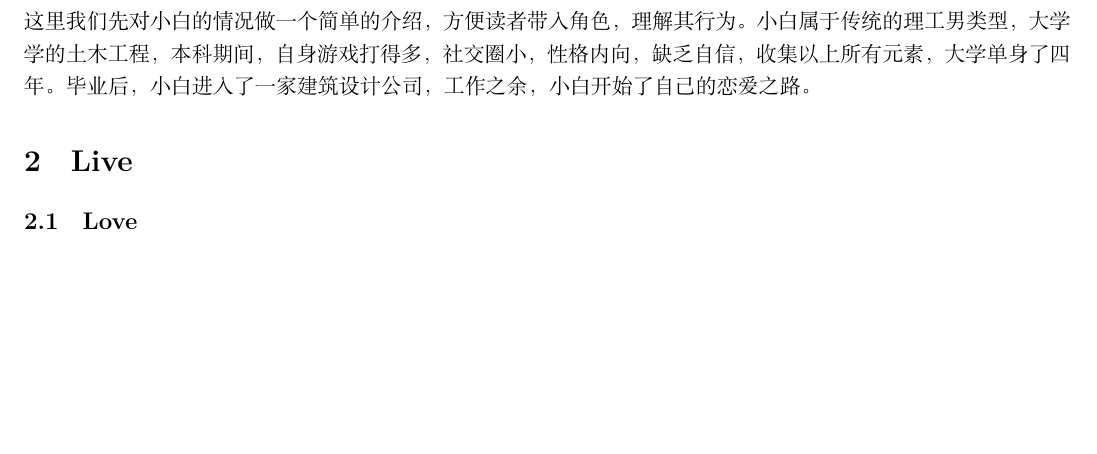
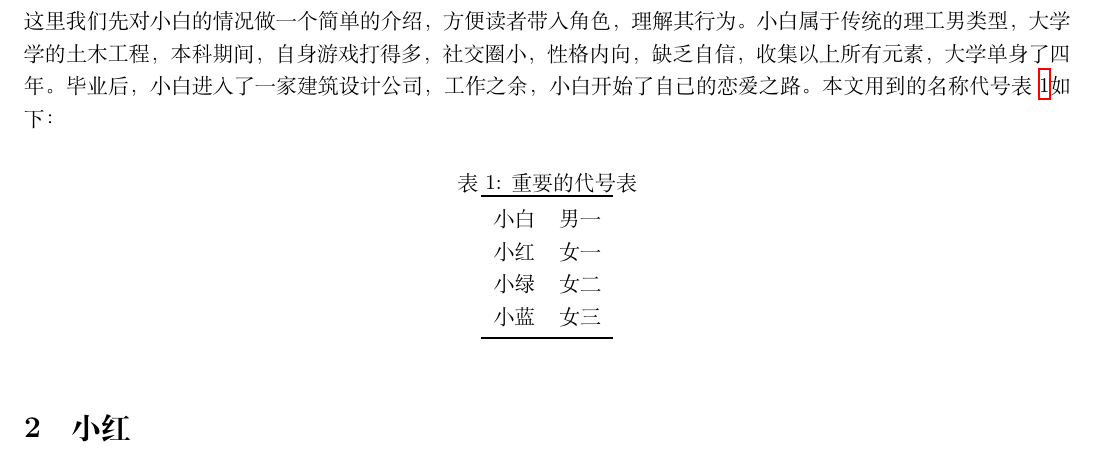
Before and after one commit to jiahaoxiang2000/TempWrite, a LaTeX document (think/girlFriend.tex): part of the page, cut so that both start at the same text, the shorter picture padded with empty space. Compiled offline with XeLaTeX.

Commit message:
add table

```diff
--- a/think/girlFriend.tex
+++ b/think/girlFriend.tex
@@ -18,11 +19,26 @@
 \maketitle
 
 \section{前言}
-这篇文章也是随意去写，主要是为了去分析，总结一下，为什么\textbf{小白}（本文男一）在男女关系上，还没开始就失败的这个情况。同时也是扯淡的一篇文章，写的随意，不要当真。为了保护隐私，本文所有的名字都是虚构的。这里我们先对小白的情况做一个简单的介绍，方便读者带入角色，理解其行为。小白属于传统的理工男类型，大学学的土木工程，本科期间，自身游戏打得多，社交圈小，性格内向，缺乏自信，收集以上所有元素，大学单身了四年。毕业后，小白进入了一家建筑设计公司，工作之余，小白开始了自己的恋爱之路。
+这篇文章也是随意去写，主要是为了去分析，总结一下，为什么\textbf{小白}（本文男一）在男女关系上，还没开始就失败的这个情况。同时也是扯淡的一篇文章，写的随意，不要当真。为了保护隐私，本文所有的名字都是虚构的。这里我们先对小白的情况做一个简单的介绍，方便读者带入角色，理解其行为。小白属于传统的理工男类型，大学学的土木工程，本科期间，自身游戏打得多，社交圈小，性格内向，缺乏自信，收集以上所有元素，大学单身了四年。毕业后，小白进入了一家建筑设计公司，工作之余，小白开始了自己的恋爱之路。本文用到的名称代号表~\ref{name_replace}如下：
 
+\begin{table}[h]
+    \caption{重要的代号表}
+    \label{name_replace}
+\centering
 
-\section{Live}
-\subsection{Love}
+\begin{tabular}{ll}
+\toprule
+小白 & 男一 \\
+小红 & 女一 \\
+小绿 & 女二 \\
+小蓝 & 女三 \\
+\bottomrule
+\end{tabular}
+
+\end{table}
+
+\section{小红}
+
 
 
 \end{document}
```
Also changed, not shown: think/girlFriend.pdf, think/girlFriend.tex (1 more changed lines).
